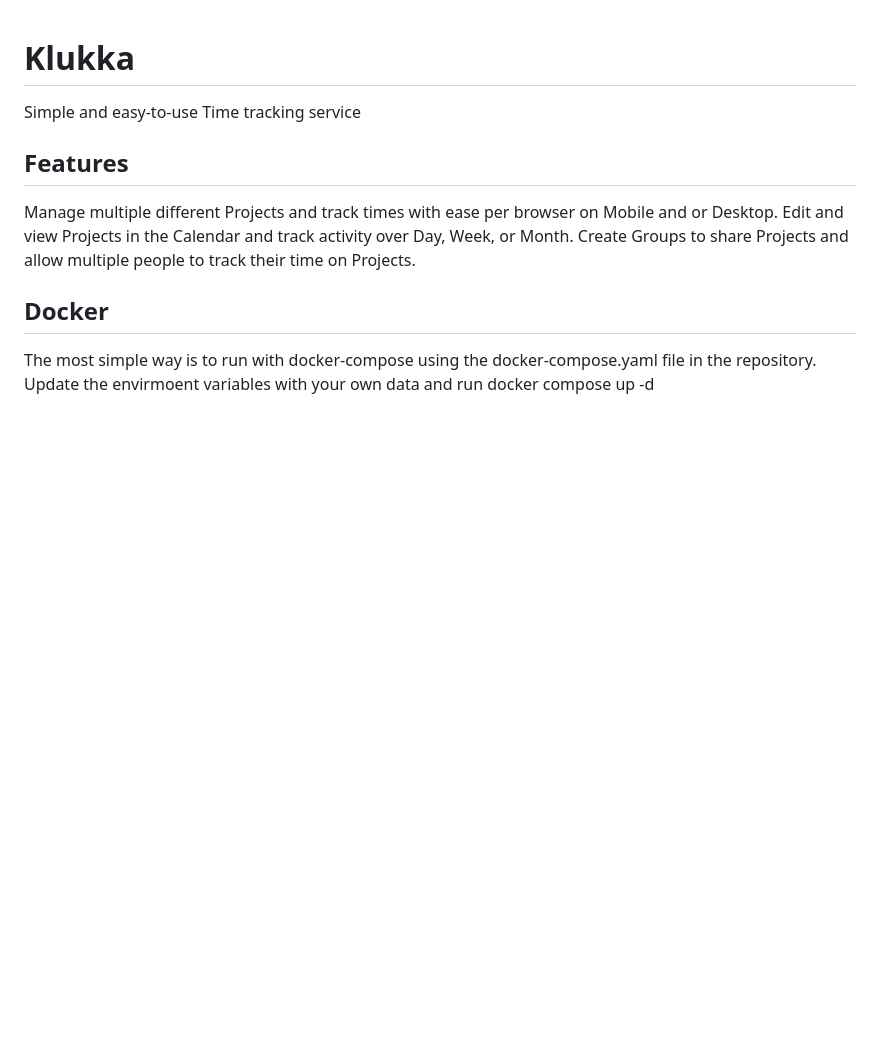
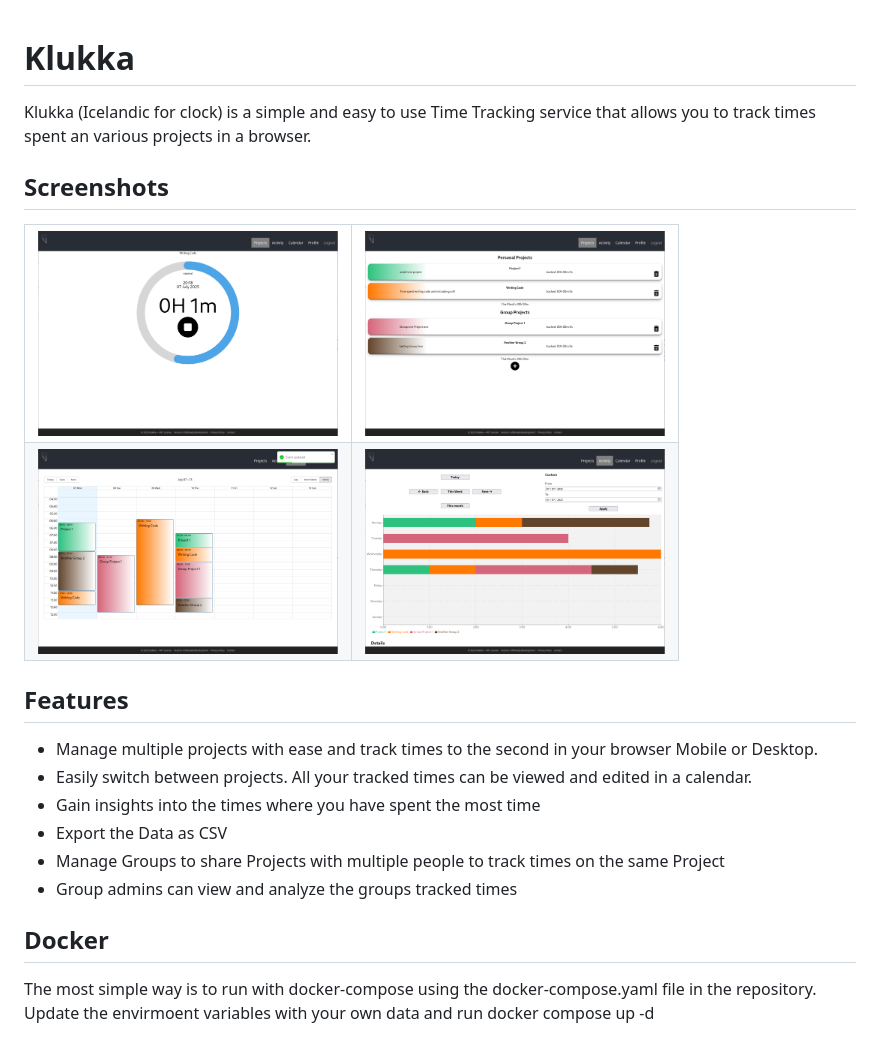
Before and after one commit to 1manprojects/klukka, a Markdown page: README.md, the part around the change. Drawn GitHub-style; pictures changed too: screenshots/activity.png (added), screenshots/calendar.png (added), screenshots/projects.png (added); blank space fills up the shorter version.

Commit message:
Updated README and added screenshots

```diff
--- a/README.md
+++ b/README.md
@@ -1,9 +1,26 @@
 # Klukka
-Simple and easy-to-use Time tracking service
+Klukka (Icelandic for clock) is a simple and easy to use Time Tracking service that allows you to track times spent an various projects in a browser.
+
+## Screenshots
+
+<table>
+  <tr>
+    <td><img src="screenshots/tracking.png" width="300"/></td>
+    <td><img src="screenshots/projects.png" width="300"/></td>
+  </tr>
+  <tr>
+    <td><img src="screenshots/calendar.png" width="300"/></td>
+    <td><img src="screenshots/activity.png" width="300"/></td>
+  </tr>
+</table>
 
 ## Features
-Manage multiple different Projects and track times with ease per browser on Mobile and or Desktop. Edit and view Projects in the Calendar and track activity over Day, Week, or Month.
-Create Groups to share Projects and allow multiple people to track their time on Projects.
+- Manage multiple projects with ease and track times to the second in your browser Mobile or Desktop.
+- Easily switch between projects. All your tracked times can be viewed and edited in a calendar.
+- Gain insights into the times where you have spent the most time
+- Export the Data as CSV
+- Manage Groups to share Projects with multiple people to track times on the same Project
+- Group admins can view and analyze the groups tracked times
 
 ## Docker
 The most simple way is to run with docker-compose using the docker-compose.yaml file in the repository. Update the envirmoent variables with your own data and run docker compose up -d
```
Also changed, not shown: screenshots/edit.png (added).
